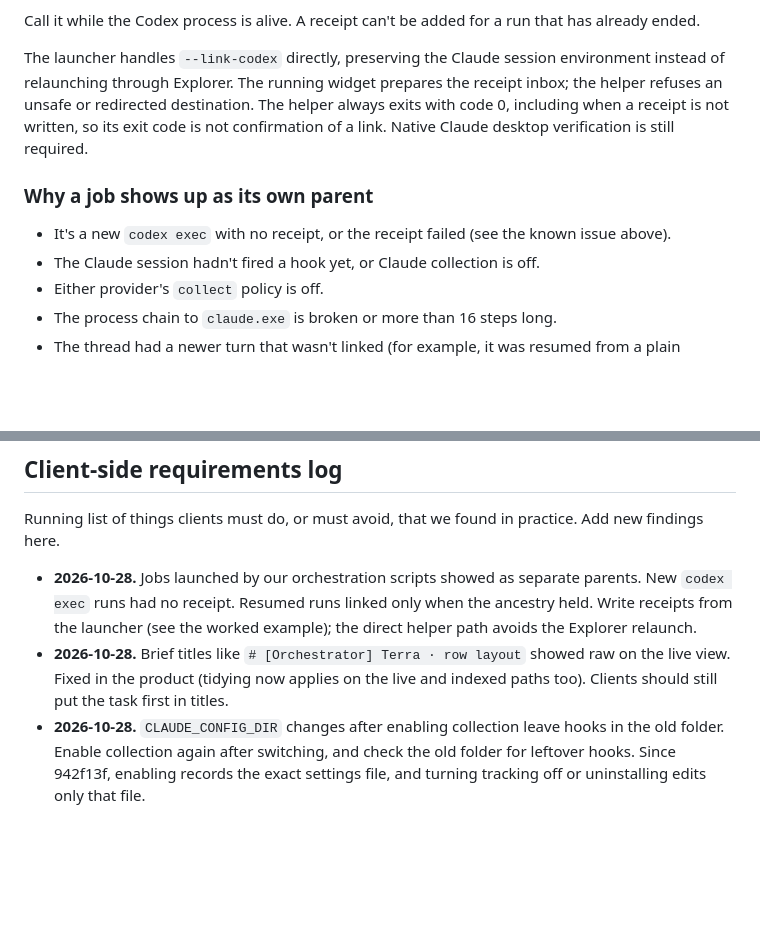
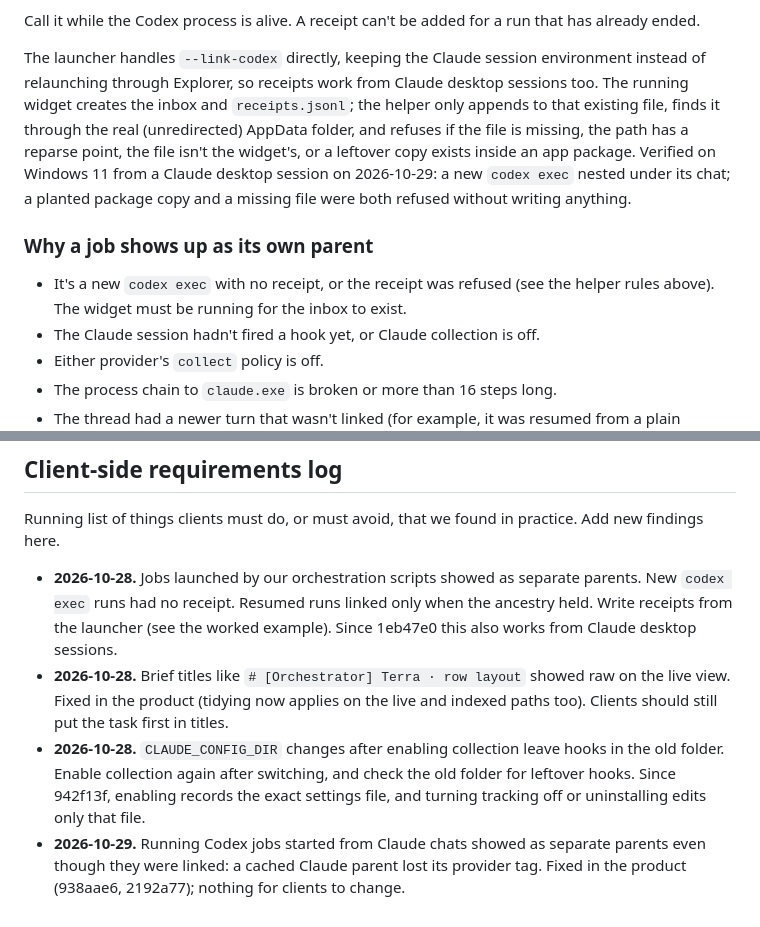
Before and after one commit to apratxxm/branchglance, a Markdown page: docs/INTEGRATION.md, 2 parts joined by grey strips. Drawn GitHub-style; blank space fills up the shorter version.

Commit message:
Docs: receipts verified from Claude desktop; requirements log updated

```diff
--- a/docs/INTEGRATION.md
+++ b/docs/INTEGRATION.md
@@ -65,11 +65,11 @@ A new `codex exec` has no thread id on its command line, so ancestry can't ident
 
 Call it while the Codex process is alive. A receipt can't be added for a run that has already ended.
 
-The launcher handles `--link-codex` directly, preserving the Claude session environment instead of relaunching through Explorer. The running widget prepares the receipt inbox; the helper refuses an unsafe or redirected destination. The helper always exits with code 0, including when a receipt is not written, so its exit code is not confirmation of a link. Native Claude desktop verification is still required.
+The launcher handles `--link-codex` directly, keeping the Claude session environment instead of relaunching through Explorer, so receipts work from Claude desktop sessions too. The running widget creates the inbox and `receipts.jsonl`; the helper only appends to that existing file, finds it through the real (unredirected) AppData folder, and refuses if the file is missing, the path has a reparse point, the file isn't the widget's, or a leftover copy exists inside an app package. Verified on Windows 11 from a Claude desktop session on 2026-10-29: a new `codex exec` nested under its chat; a planted package copy and a missing file were both refused without writing anything.
 
 ### Why a job shows up as its own parent
 
-- It's a new `codex exec` with no receipt, or the receipt failed (see the known issue above).
+- It's a new `codex exec` with no receipt, or the receipt was refused (see the helper rules above). The widget must be running for the inbox to exist.
 - The Claude session hadn't fired a hook yet, or Claude collection is off.
 - Either provider's `collect` policy is off.
 - The process chain to `claude.exe` is broken or more than 16 steps long.
@@ -122,6 +122,7 @@ Get-Content brief.md -Raw | & $codex exec resume $Thread --json -
 
 Running list of things clients must do, or must avoid, that we found in practice. Add new findings here.
 
-- **2026-10-28.** Jobs launched by our orchestration scripts showed as separate parents. New `codex exec` runs had no receipt. Resumed runs linked only when the ancestry held. Write receipts from the launcher (see the worked example); the direct helper path avoids the Explorer relaunch.
+- **2026-10-28.** Jobs launched by our orchestration scripts showed as separate parents. New `codex exec` runs had no receipt. Resumed runs linked only when the ancestry held. Write receipts from the launcher (see the worked example). Since 1eb47e0 this also works from Claude desktop sessions.
 - **2026-10-28.** Brief titles like `# [Orchestrator] Terra · row layout` showed raw on the live view. Fixed in the product (tidying now applies on the live and indexed paths too). Clients should still put the task first in titles.
 - **2026-10-28.** `CLAUDE_CONFIG_DIR` changes after enabling collection leave hooks in the old folder. Enable collection again after switching, and check the old folder for leftover hooks. Since 942f13f, enabling records the exact settings file, and turning tracking off or uninstalling edits only that file.
+- **2026-10-29.** Running Codex jobs started from Claude chats showed as separate parents even though they were linked: a cached Claude parent lost its provider tag. Fixed in the product (938aae6, 2192a77); nothing for clients to change.
```
